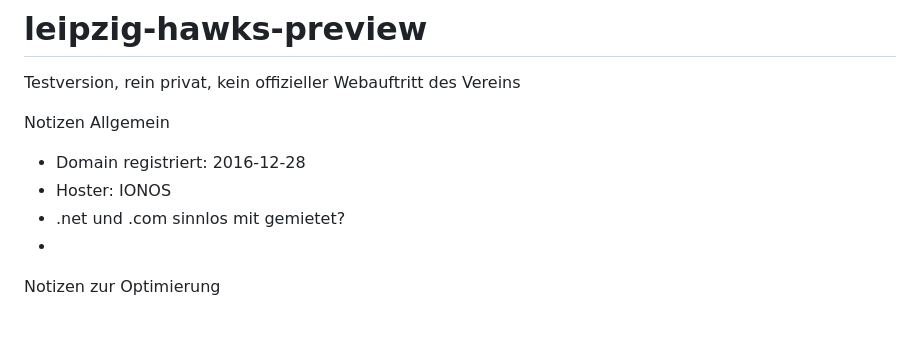
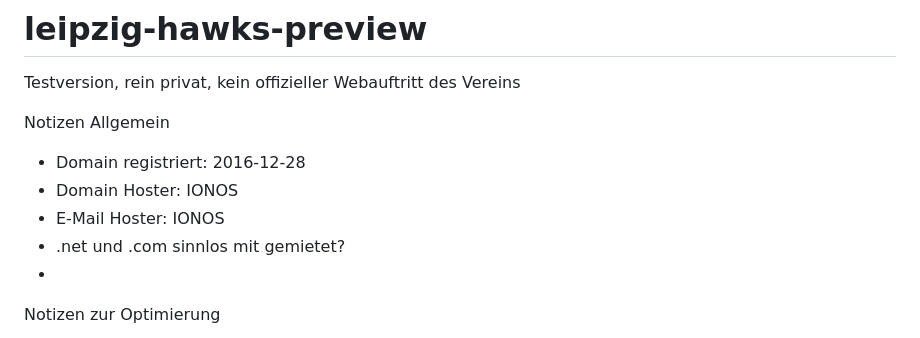
Before and after one commit to vonHochstein/leipzig-hawks-preview, a Markdown page: README.md, the part around the change. Drawn GitHub-style.

Commit message:
README.md aktualisieren

```diff
--- a/README.md
+++ b/README.md
@@ -3,7 +3,8 @@ Testversion, rein privat, kein offizieller Webauftritt des Vereins
 
 Notizen Allgemein
 - Domain registriert: 2016-12-28
-- Hoster: IONOS
+- Domain Hoster: IONOS
+- E-Mail Hoster: IONOS
 - .net und .com sinnlos mit gemietet?
 -
 
```
